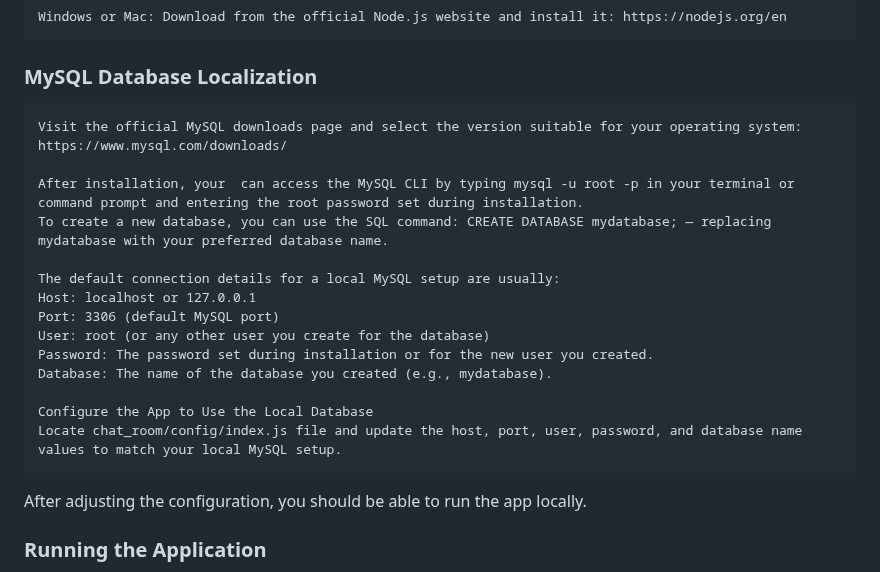
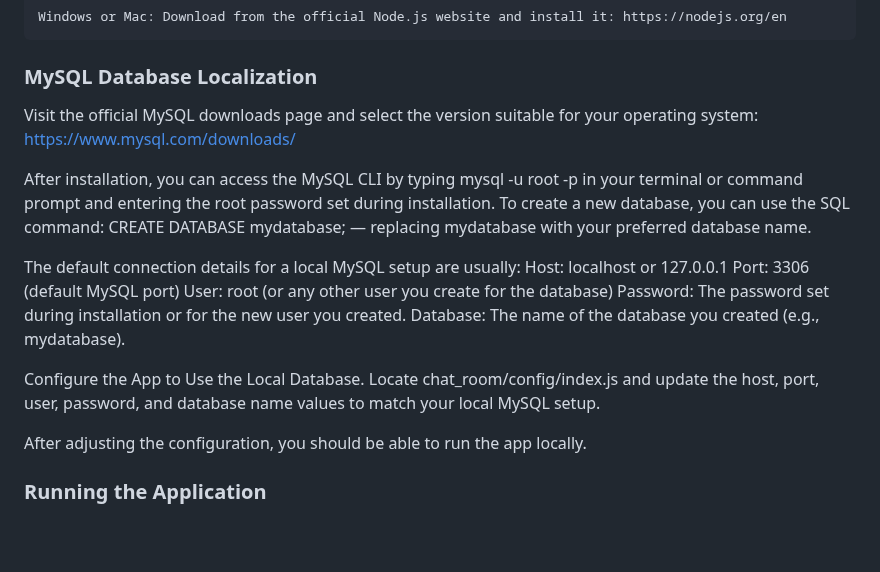
Before and after one commit to jean0521/35L-Project, a Markdown page: README.md, the part around the change. GitHub-like rendering; blank space fills up the shorter version.

```diff
--- a/README.md
+++ b/README.md
@@ -57,20 +57,25 @@
 
 ### MySQL Database Localization
 
-	Visit the official MySQL downloads page and select the version suitable for your operating system: https://www.mysql.com/downloads/
+Visit the official MySQL downloads page and select the version suitable for your operating system:
+	https://www.mysql.com/downloads/
 
- 	After installation, your  can access the MySQL CLI by typing mysql -u root -p in your terminal or command prompt and entering the root password set during installation.
-  	To create a new database, you can use the SQL command: CREATE DATABASE mydatabase; — replacing mydatabase with your preferred database name.
+After installation, you can access the MySQL CLI by typing
+	mysql -u root -p
+in your terminal or command prompt and entering the root password set during installation.
+To create a new database, you can use the SQL command:
+	CREATE DATABASE mydatabase; — replacing mydatabase with your preferred database name.
 
-  	The default connection details for a local MySQL setup are usually:
-   	Host: localhost or 127.0.0.1
-    Port: 3306 (default MySQL port)
-    User: root (or any other user you create for the database)
-    Password: The password set during installation or for the new user you created.
-    Database: The name of the database you created (e.g., mydatabase).
+The default connection details for a local MySQL setup are usually:
+	Host: localhost or 127.0.0.1
+ 	Port: 3306 (default MySQL port)
+  	User: root (or any other user you create for the database)
+   	Password: The password set during installation or for the new user you created.
+    	Database: The name of the database you created (e.g., mydatabase).
 
- 	Configure the App to Use the Local Database
-  	Locate chat_room/config/index.js file and update the host, port, user, password, and database name values to match your local MySQL setup.
+Configure the App to Use the Local Database. Locate
+	chat_room/config/index.js
+and update the host, port, user, password, and database name values to match your local MySQL setup.
 
 After adjusting the configuration, you should be able to run the app locally.
 
```
